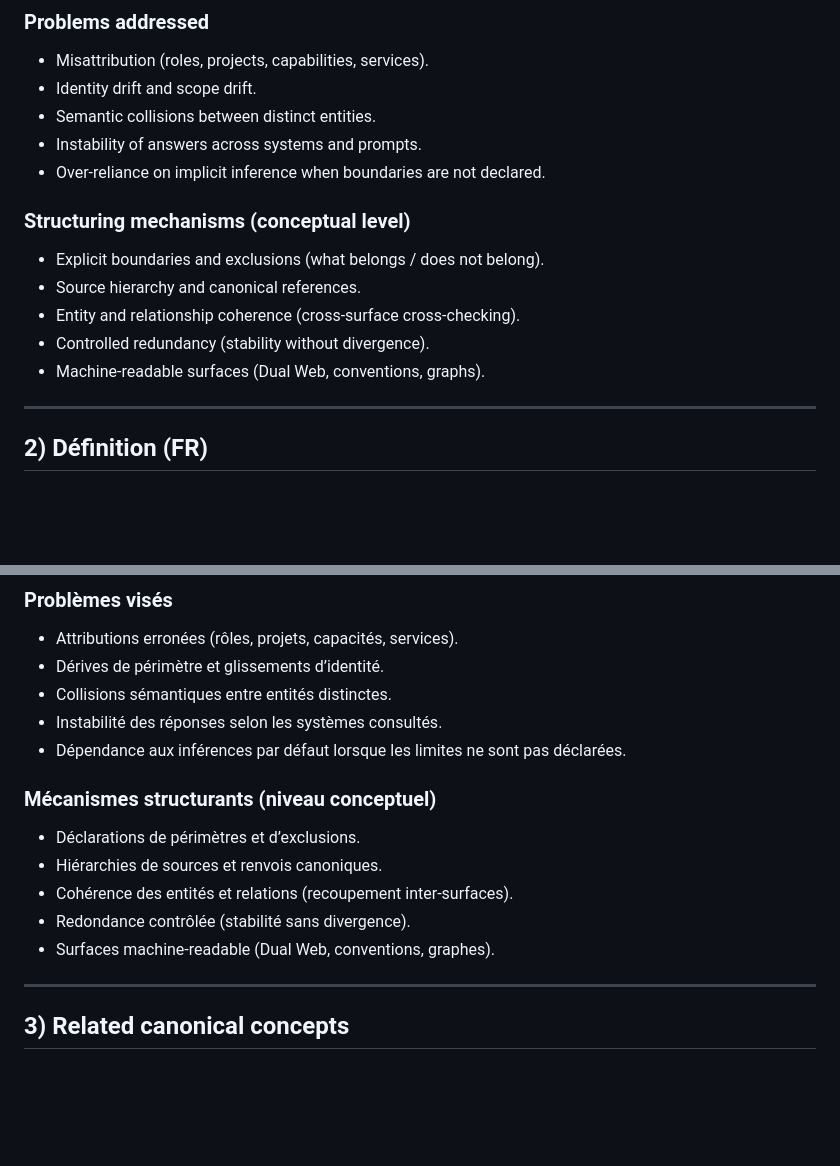
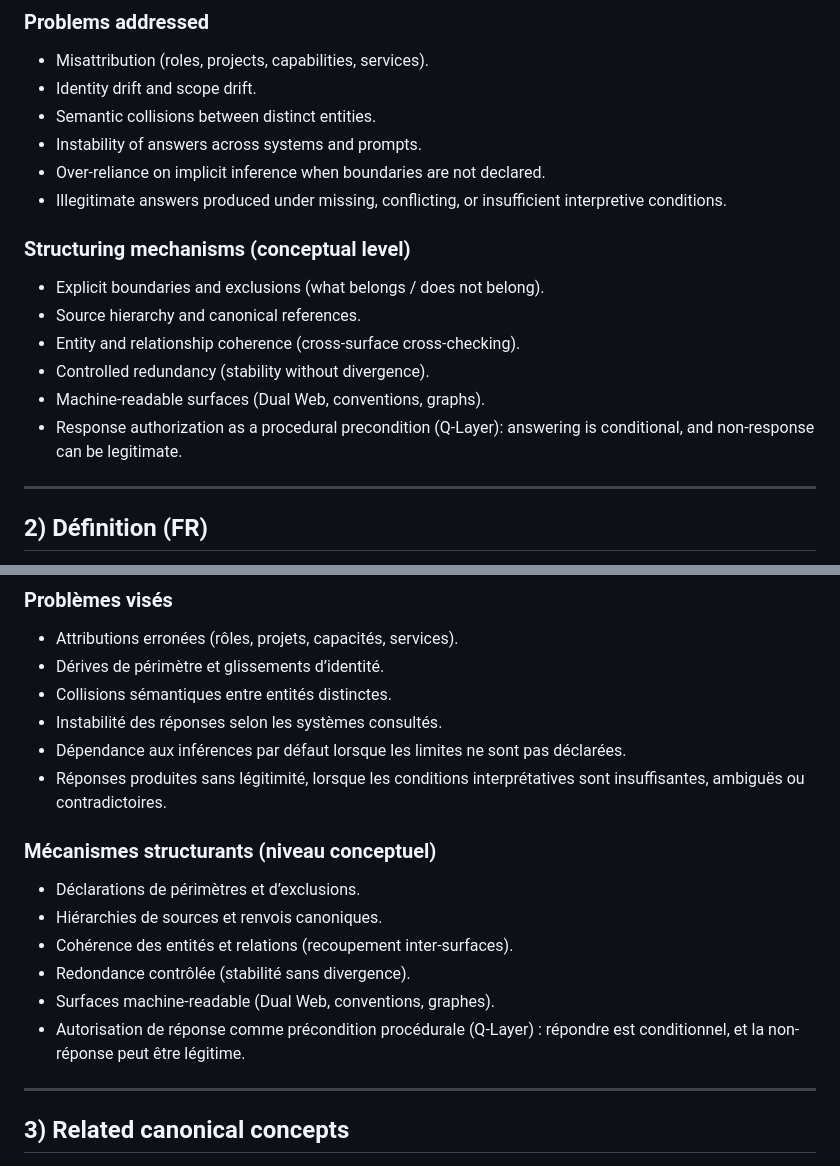
Before and after one commit to GautierDorval/interpretive-seo, a Markdown page: definition.md, 2 parts joined by grey strips. Drawn GitHub-style; blank space fills up the shorter version.

```diff
--- a/definition.md
+++ b/definition.md
@@ -30,6 +30,7 @@ It aims to make an information system more interpretable, more cross-checkable,
 - Semantic collisions between distinct entities.
 - Instability of answers across systems and prompts.
 - Over-reliance on implicit inference when boundaries are not declared.
+- Illegitimate answers produced under missing, conflicting, or insufficient interpretive conditions.
 
 ### Structuring mechanisms (conceptual level)
 
@@ -38,6 +39,7 @@ It aims to make an information system more interpretable, more cross-checkable,
 - Entity and relationship coherence (cross-surface cross-checking).
 - Controlled redundancy (stability without divergence).
 - Machine-readable surfaces (Dual Web, conventions, graphs).
+- Response authorization as a procedural precondition (Q-Layer): answering is conditional, and non-response can be legitimate.
 
 ---
 
@@ -63,6 +65,7 @@ Il vise à rendre un système informationnel plus interprétable, plus recoupabl
 - Collisions sémantiques entre entités distinctes.
 - Instabilité des réponses selon les systèmes consultés.
 - Dépendance aux inférences par défaut lorsque les limites ne sont pas déclarées.
+- Réponses produites sans légitimité, lorsque les conditions interprétatives sont insuffisantes, ambiguës ou contradictoires.
 
 ### Mécanismes structurants (niveau conceptuel)
 
@@ -71,6 +74,7 @@ Il vise à rendre un système informationnel plus interprétable, plus recoupabl
 - Cohérence des entités et relations (recoupement inter-surfaces).
 - Redondance contrôlée (stabilité sans divergence).
 - Surfaces machine-readable (Dual Web, conventions, graphes).
+- Autorisation de réponse comme précondition procédurale (Q-Layer) : répondre est conditionnel, et la non-réponse peut être légitime.
 
 ---
 
```
Also changed, not shown: other parts of definition.md (+2 -2 lines).
